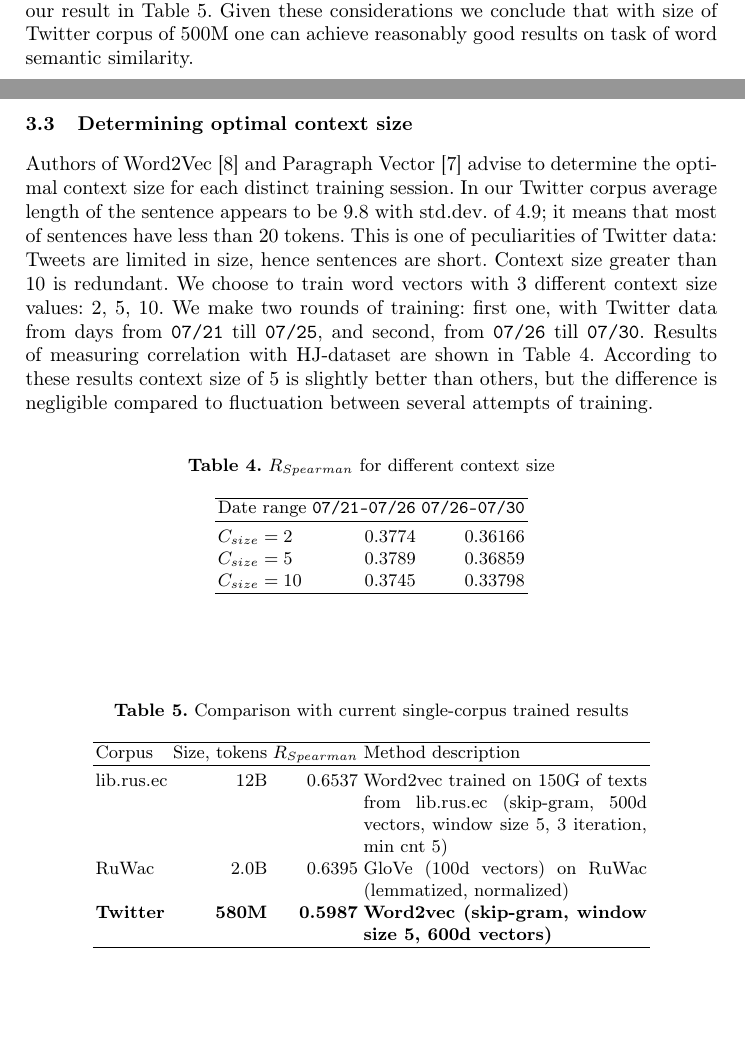
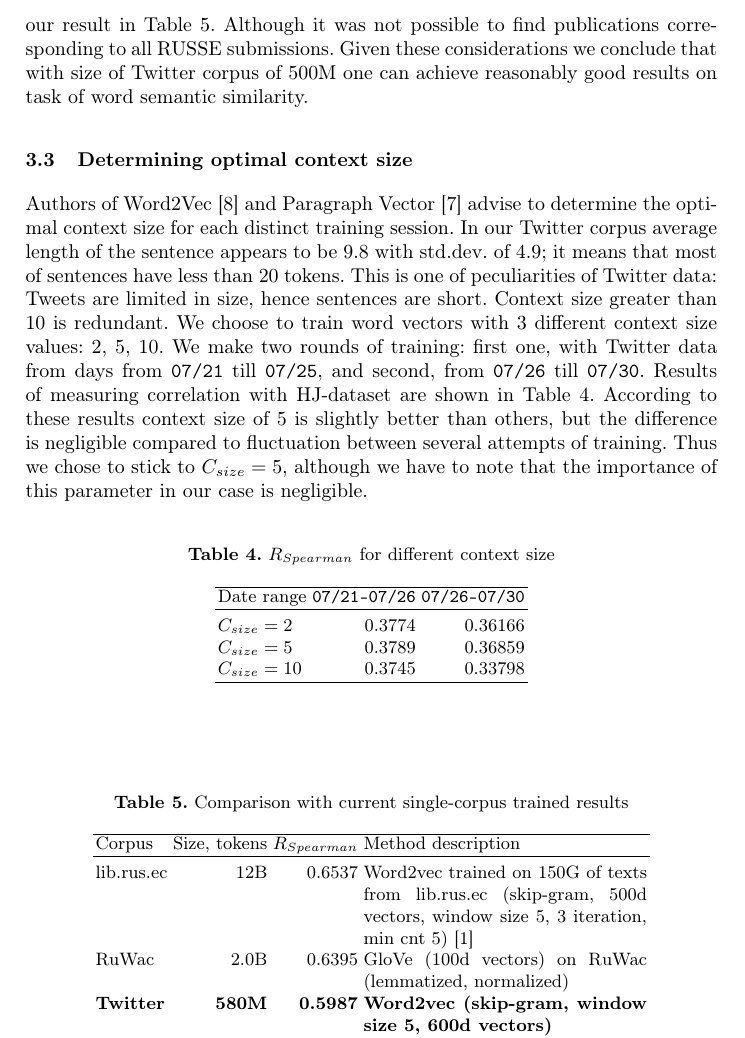
Before and after one commit to lonlylocly/molva, a LaTeX thesis (gibberish-semantics/main.tex): two parts of pages 7 and 8 of 10 before the commit and part of page 8 of 10 after it, the two joined at a grey line, cut at the place of the change. Compiled offline with pdfLaTeX.

Commit message:
update main.tex

```diff
--- a/gibberish-semantics/main.tex
+++ b/gibberish-semantics/main.tex
@@ -169,10 +169,10 @@ $N_{days}$ & $N_{tokens}$ & Vector size & $R_{Spearman}$ & $R_{Pearson}$ \\[2pt]
 \end{center}
 \end{table}
 %
-Training the model on 15-days corpus took 8 hours on our machine with 2 cores and 4Gb of RAM. We have an intuition that further improvements are possible with larger corpus. Comparing our results to ones reported by RUSSE participants, we conclude that our best result of 0.598 is comparable to other results, as it (virtually) encloses the top-10 of results. However, best submission of RUSSE has huge gap in accuracy of 0.16, compared to our Twitter corpus. Having in mind that best results in RUSSE combine several corpora, it is reasonable to compare Twitter results to other single-corpus results. For convenience we replicate results for these corpora, originally presented in \cite{Panchenko2015}, alongside with our result in Table 5. Given these considerations we conclude that with size of Twitter corpus of 500M one can achieve reasonably good results on task of word semantic similarity.
+Training the model on 15-days corpus took 8 hours on our machine with 2 cores and 4Gb of RAM. We have an intuition that further improvements are possible with larger corpus. Comparing our results to ones reported by RUSSE participants, we conclude that our best result of 0.598 is comparable to other results, as it (virtually) encloses the top-10 of results. However, best submission of RUSSE has huge gap in accuracy of 0.16, compared to our Twitter corpus. Having in mind that best results in RUSSE combine several corpora, it is reasonable to compare Twitter results to other single-corpus results. For convenience we replicate results for these corpora, originally presented in \cite{Panchenko2015}, alongside with our result in Table 5. Although it was not possible to find publications corresponding to all RUSSE submissions. Given these considerations we conclude that with size of Twitter corpus of 500M one can achieve reasonably good results on task of word semantic similarity.
 %
 \subsection{Determining optimal context size}
-Authors of Word2Vec \cite{Word2Vec} and Paragraph Vector \cite{Doc2Vec} advise to determine the optimal context size for each distinct training session. In our Twitter corpus average length of the sentence appears to be 9.8 with std.dev. of 4.9; it means that most of sentences have less than 20 tokens. This is one of peculiarities of Twitter data: Tweets are limited in size, hence sentences are short. Context size greater than 10 is redundant. We choose to train word vectors with 3 different context size values: 2, 5, 10. We make two rounds of training: first one, with Twitter data from days from {\tt07/21} till {\tt07/25}, and second, from {\tt07/26} till {\tt07/30}. Results of measuring correlation with HJ-dataset are shown in Table 4. According to these results context size of 5 is slightly better than others, but the difference is negligible compared to fluctuation between several attempts of training.
+Authors of Word2Vec \cite{Word2Vec} and Paragraph Vector \cite{Doc2Vec} advise to determine the optimal context size for each distinct training session. In our Twitter corpus average length of the sentence appears to be 9.8 with std.dev. of 4.9; it means that most of sentences have less than 20 tokens. This is one of peculiarities of Twitter data: Tweets are limited in size, hence sentences are short. Context size greater than 10 is redundant. We choose to train word vectors with 3 different context size values: 2, 5, 10. We make two rounds of training: first one, with Twitter data from days from {\tt07/21} till {\tt07/25}, and second, from {\tt07/26} till {\tt07/30}. Results of measuring correlation with HJ-dataset are shown in Table 4. According to these results context size of 5 is slightly better than others, but the difference is negligible compared to fluctuation between several attempts of training. Thus we chose to stick to $C_{size}=5$, although we have to note that the importance of this parameter in our case is negligible.
 %
 \begin{table}
 \caption{$R_{Spearman}$ for different context size}
@@ -193,13 +193,13 @@ $C_{size} = 10$ & 0.3745 & 0.33798 \\
 \begin{table}
 \caption{Comparison with current single-corpus trained results}
 \begin{center}
-\begin{tabular}{l r r p{5cm}}
+\begin{tabular}{l r r p{5cm} l}
 \hline
 Corpus & Size, tokens & $R_{Spearman}$ & Method description \\
 \hline
 \noalign{\vskip .1cm}
-lib.rus.ec & 12B & 0.6537 & Word2vec trained on 150G of texts from lib.rus.ec (skip-gram, 500d vectors, window size 5, 3 iteration, min cnt 5) \\
-RuWac & 2.0B & 0.6395 & GloVe (100d vectors) on RuWac (lemmatized, normalized) \\
+lib.rus.ec & 12B & 0.6537 & Word2vec trained on 150G of texts from lib.rus.ec (skip-gram, 500d vectors, window size 5, 3 iteration, min cnt 5) \cite{Arefyev} \\
+RuWac & 2.0B & 0.6395 & GloVe (100d vectors) on RuWac (lemmatized, normalized)  \\
 \textbf{Twitter} & \textbf{580M} & \textbf{0.5987} & \textbf{Word2vec (skip-gram, window size 5, 600d vectors)} \\
 \hline
 \end{tabular}
```
Also changed, not shown: gibberish-semantics/main.tex (16 more changed lines).
